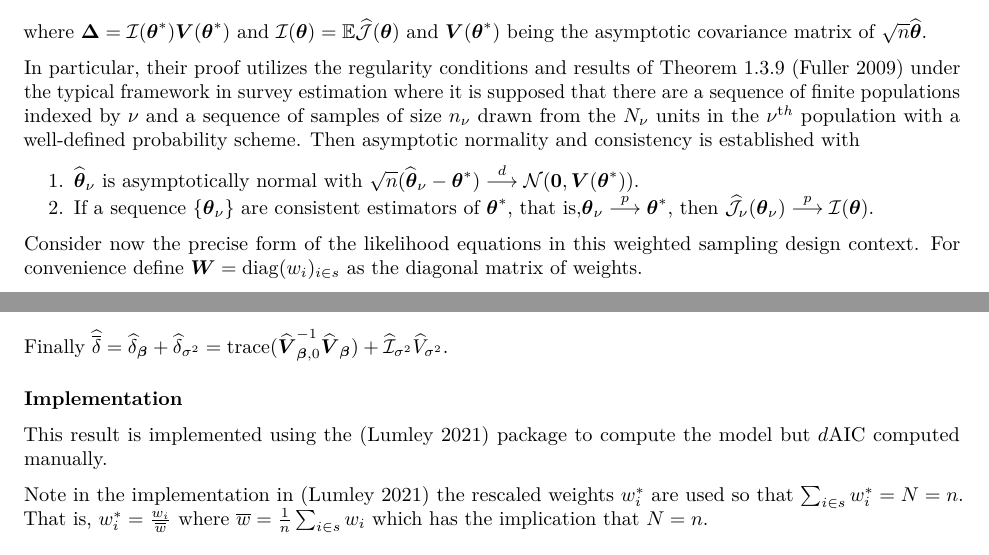
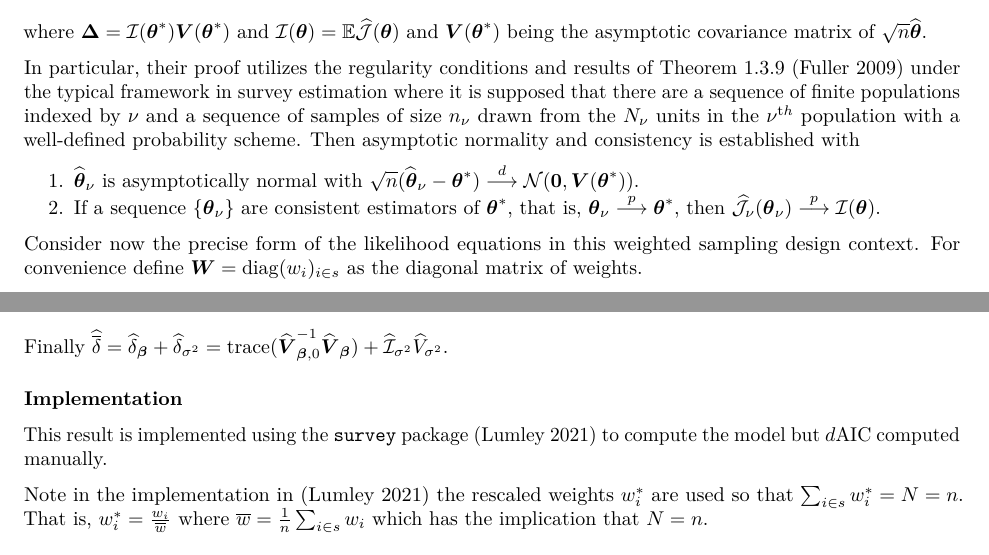
Before and after one commit to Displayr/flipRegression, an R Markdown document (vignettes/dAIC-Linear-Regression.Rmd): two parts of pages 3 and 5 of 5, joined at a grey line, cut so that both start at the same text. Rendered offline with R 4.5, knitr and Pandoc, then LaTeX, with nearby package versions.

Commit message:
DS-4408 Add space and tidy survey referencing

```diff
--- a/vignettes/dAIC-Linear-Regression.Rmd
+++ b/vignettes/dAIC-Linear-Regression.Rmd
@@ -211,7 +211,7 @@ Finally $\widehat{\overline{\delta}} = \widehat{\delta}_{\boldsymbol{\beta}} + \
 
 ### Implementation
 
-This result is implemented using the [@survey] package to compute the model but $d$AIC computed manually.
+This result is implemented using the `survey` package [@survey] to compute the model but $d$AIC computed manually.
 
 Note in the implementation in [@survey] the rescaled weights $w_i^*$ are used so that $\sum_{i \in s} w_i^* = N = n$. That is, $w_i^* = \frac{w_i}{\overline w}$ where $\overline w = \frac{1}{n}\sum_{i \in s} w_i$ which has the implication that $N = n$.
 
```
Also changed, not shown: vignettes/dAIC-Linear-Regression.Rmd (2 more changed lines).
